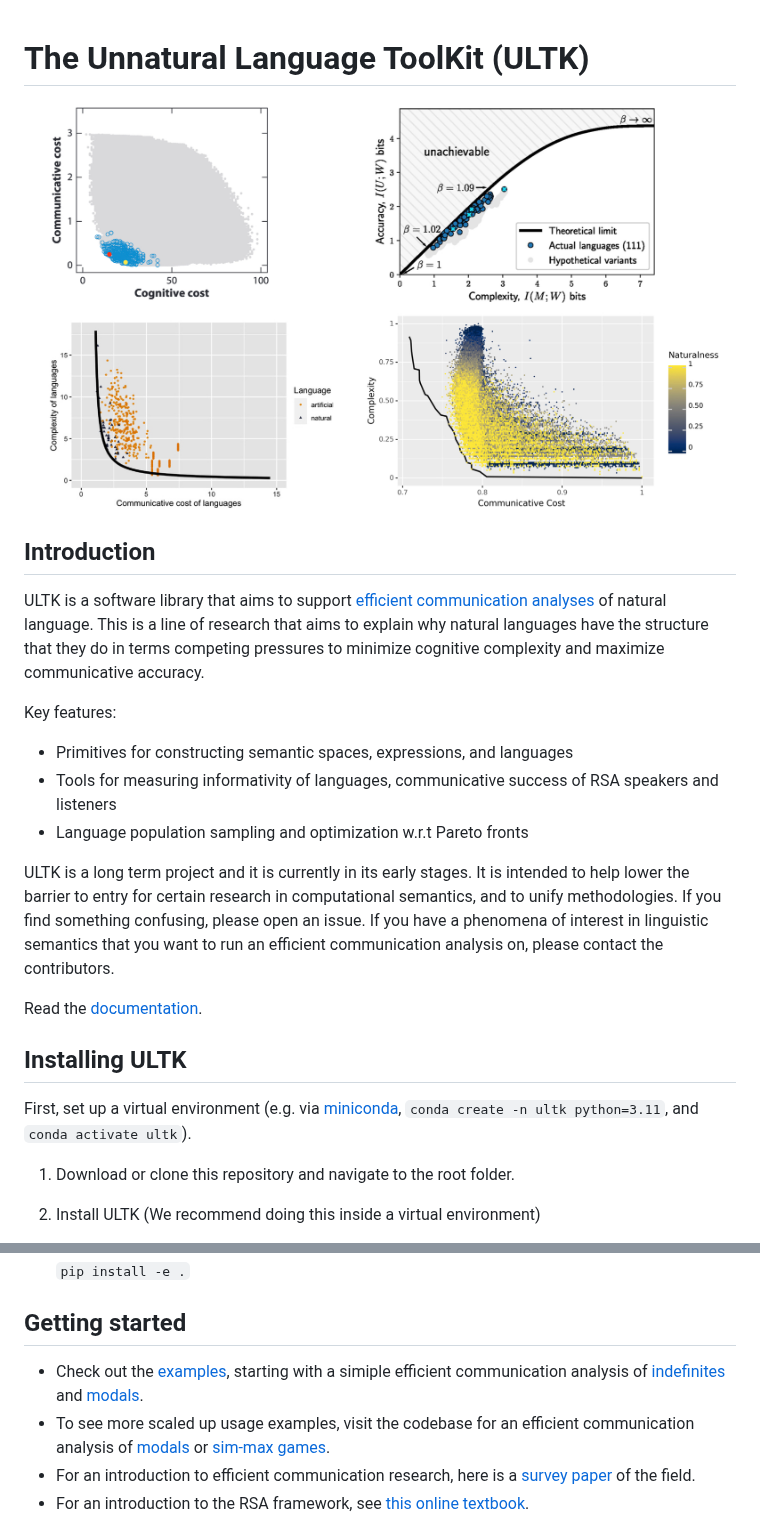
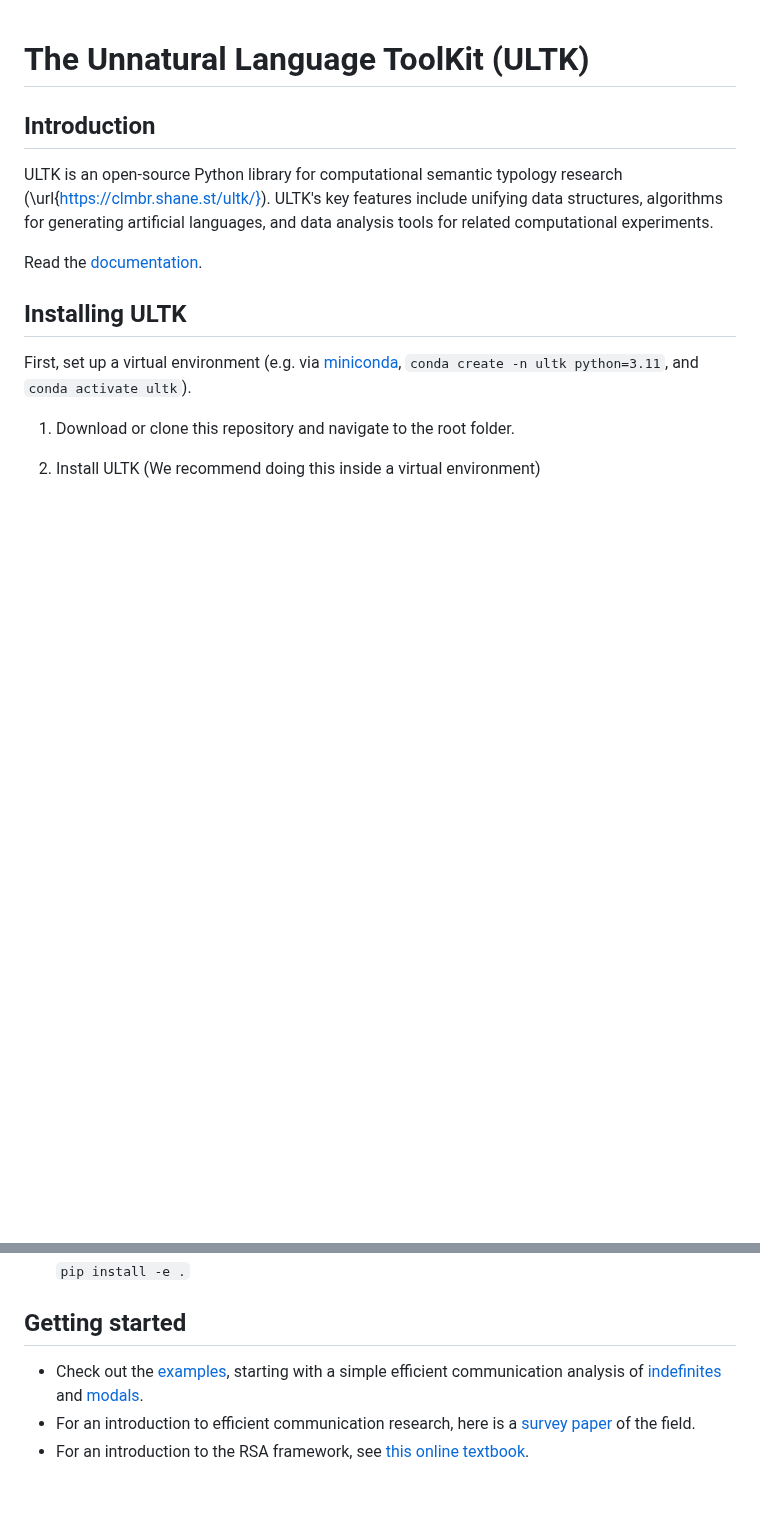
Before and after one commit to CLMBRs/ultk, a Markdown page: README.md, 2 parts joined by grey strips. Drawn GitHub-style; blank space fills up the shorter version.

Commit message:
correct README

```diff
--- a/README.md
+++ b/README.md
@@ -1,19 +1,9 @@
 # The Unnatural Language ToolKit (ULTK)
 
-<img alt="Four examples of many recent results showing that natural languages are optimized for efficient communication." src="https://raw.githubusercontent.com/CLMBRs/ultk/main/images/plots.jpeg" width="100%" />
 
 ## Introduction
 
-ULTK is a software library that aims to support [efficient communication analyses](https://github.com/CLMBRs/ultk/blob/main/images/mit-altk.pdf) of natural language. This is a line of research that aims to explain why natural languages have the structure that they do in terms competing pressures to minimize cognitive complexity and maximize communicative accuracy.
-
-Key features:
-
-- Primitives for constructing semantic spaces, expressions, and languages
-- Tools for measuring informativity of languages, communicative success of RSA speakers and listeners
-- Language population sampling and optimization w.r.t Pareto fronts
-
-
-ULTK is a long term project and it is currently in its early stages. It is intended to help lower the barrier to entry for certain research in computational semantics, and to unify methodologies. If you find something confusing, please open an issue. If you have a phenomena of interest in linguistic semantics that you want to run an efficient communication analysis on, please contact the contributors.
+ULTK is an open-source Python library for computational semantic typology research (\url{https://clmbr.shane.st/ultk/}). ULTK's key features include unifying data structures, algorithms for generating artificial languages, and data analysis tools for related computational experiments.
 
 Read the [documentation](https://clmbr.shane.st/ultk).
 
@@ -29,8 +19,7 @@ First, set up a virtual environment (e.g. via [miniconda](https://docs.conda.io/
 
 ## Getting started
 
-- Check out the [examples](https://github.com/CLMBRs/ultk/tree/main/src/examples), starting with a simiple efficient communication analysis of [indefinites](https://github.com/CLMBRs/ultk/tree/main/src/examples/indefinites) and [modals](https://github.com/CLMBRs/ultk/tree/main/src/examples/modals).
-- To see more scaled up usage examples, visit the codebase for an efficient communication analysis of [modals](https://github.com/nathimel/modals-effcomm) or [sim-max games](https://github.com/nathimel/rdsg).
+- Check out the [examples](https://github.com/CLMBRs/ultk/tree/main/src/examples), starting with a simple efficient communication analysis of [indefinites](https://github.com/CLMBRs/ultk/tree/main/src/examples/indefinites) and [modals](https://github.com/CLMBRs/ultk/tree/main/src/examples/modals).
 - For an introduction to efficient communication research, here is a [survey paper](https://www.annualreviews.org/doi/abs/10.1146/annurev-linguistics-011817-045406) of the field.
 - For an introduction to the RSA framework, see [this online textbook](http://www.problang.org/).
 
```
